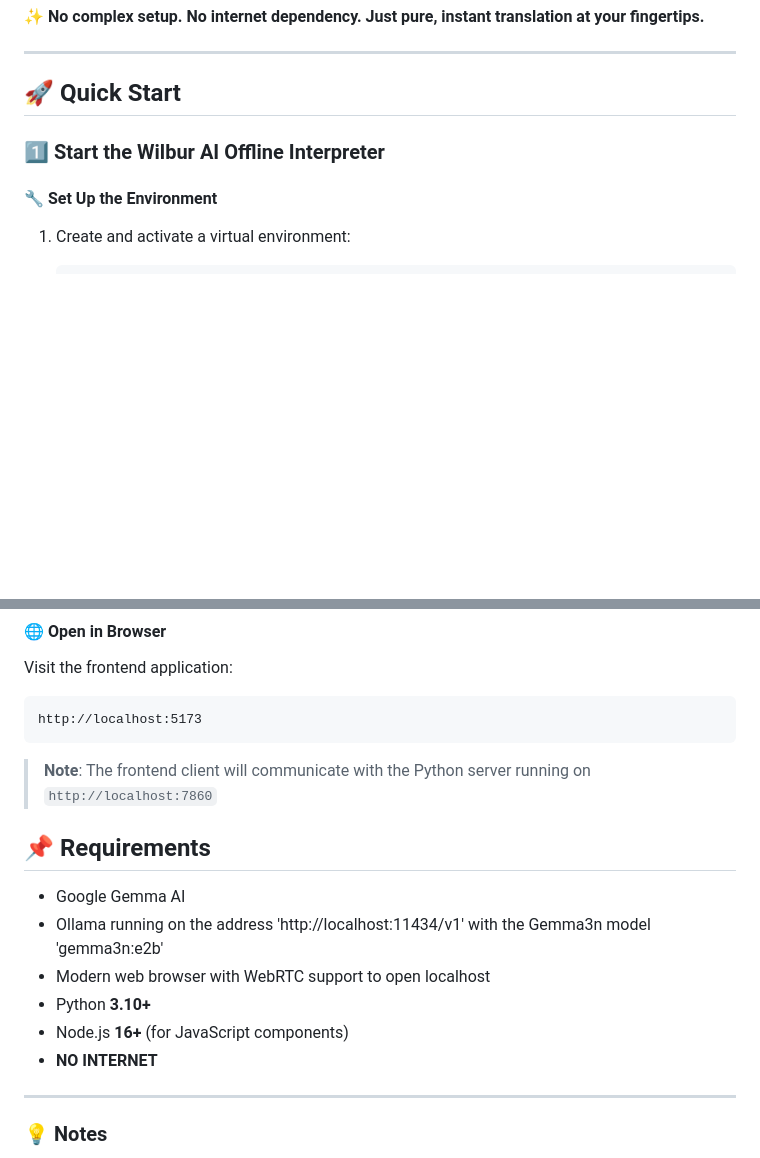
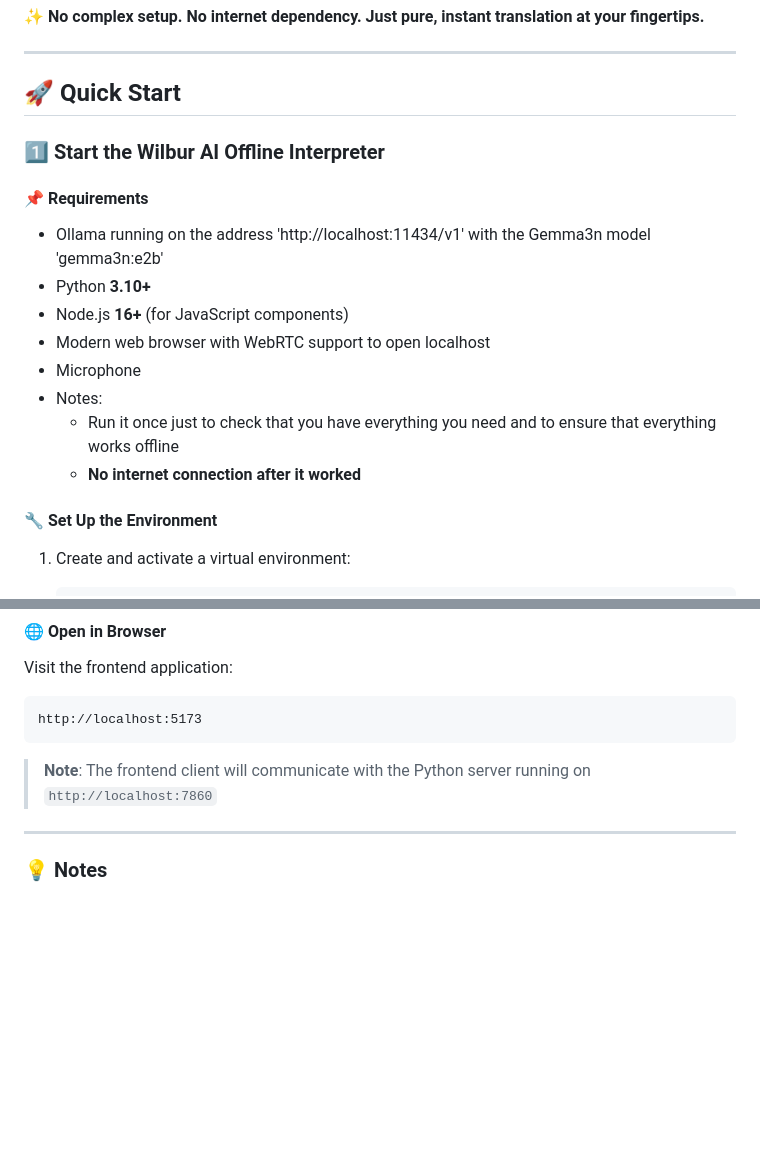
Before and after one commit to jhowilbur/offline-translator-in-real-time, a Markdown page: README.md, 2 parts joined by grey strips. Drawn GitHub-style; blank space fills up the shorter version.

````diff
--- a/README.md
+++ b/README.md
@@ -62,6 +62,17 @@ Wilbur AI features an elegant, user-friendly interface designed for instant comm
 
 ### 1️⃣ Start the Wilbur AI Offline Interpreter
 
+#### 📌 Requirements
+
+- Ollama running on the address 'http://localhost:11434/v1' with the Gemma3n model 'gemma3n:e2b'
+- Python **3.10+**
+- Node.js **16+** (for JavaScript components)
+- Modern web browser with WebRTC support to open localhost
+- Microphone
+- Notes:
+   - Run it once just to check that you have everything you need and to ensure that everything works offline
+   - **No internet connection after it worked**
+
 #### 🔧 Set Up the Environment
 1. Create and activate a virtual environment:
    ```bash
@@ -104,15 +115,6 @@ http://localhost:5173
 
 > **Note**: The frontend client will communicate with the Python server running on `http://localhost:7860`
 
-## 📌 Requirements
-
-- Google Gemma AI
-- Ollama running on the address 'http://localhost:11434/v1' with the Gemma3n model 'gemma3n:e2b'
-- Modern web browser with WebRTC support to open localhost
-- Python **3.10+**
-- Node.js **16+** (for JavaScript components)
-- **NO INTERNET**
-
 ---
 
 ### 💡 Notes
````
